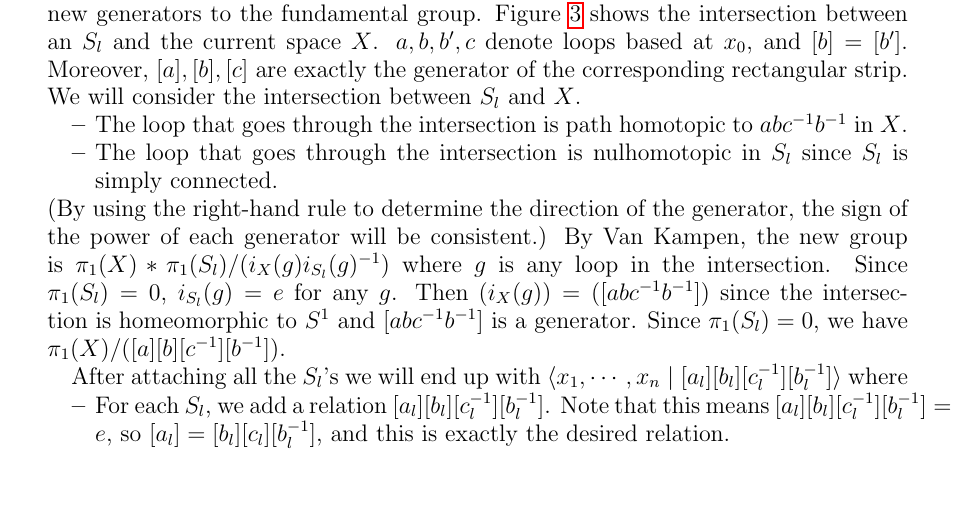
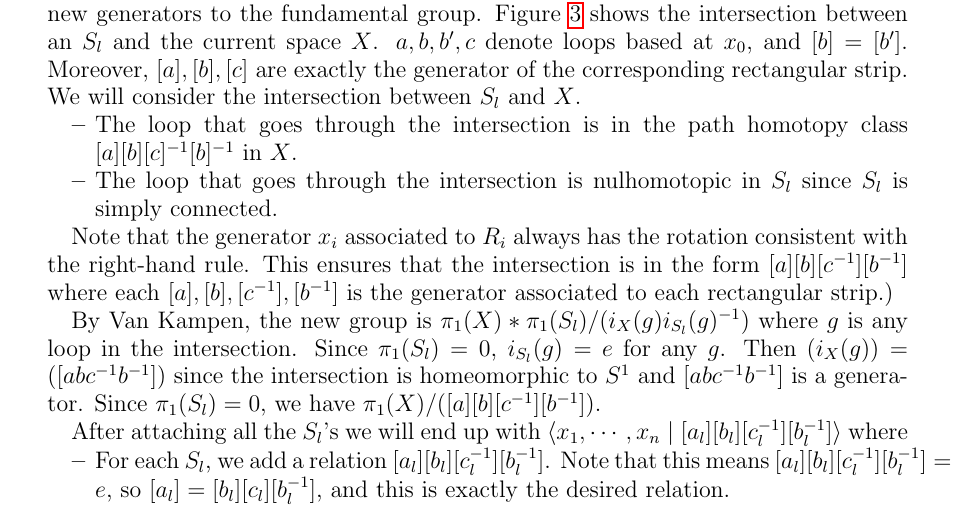
Before and after one commit to hidenori-shinohara/courses, a LaTeX problem sheet (math611/hw3/math611-hw3.tex): part of page 4 of 6, cut so that both start at the same text, the shorter picture padded with empty space. Compiled offline with pdfLaTeX.

Commit message:
Add some comment about the right-hand rule (611)

```diff
--- a/math611/hw3/math611-hw3.tex
+++ b/math611/hw3/math611-hw3.tex
@@ -190,11 +190,14 @@
       We will consider the intersection between $S_l$ and $X$.
       \begin{itemize}
         \item
-          The loop that goes through the intersection is path homotopic to $abc^{-1}b^{-1}$ in $X$.
+          The loop that goes through the intersection is in the path homotopy class $[a][b][c]^{-1}[b]^{-1}$ in $X$.
         \item
           The loop that goes through the intersection is nulhomotopic in $S_l$ since $S_l$ is simply connected.
       \end{itemize}
-      (By using the right-hand rule to determine the direction of the generator, the sign of the power of each generator will be consistent.)
+
+      Note that the generator $x_i$ associated to $R_i$ always has the rotation consistent with the right-hand rule.
+      This ensures that the intersection is in the form $[a][b][c^{-1}][b^{-1}]$ where each $[a], [b], [c^{-1}], [b^{-1}]$ is the generator associated to each rectangular strip.)
+
       By Van Kampen, the new group is $\pi_1(X) * \pi_1(S_l) / (i_{X}(g)i_{S_l}(g)^{-1})$ where $g$ is any loop in the intersection.
       Since $\pi_1(S_l) = 0$, $i_{S_l}(g) = e$ for any $g$.
       Then $(i_X(g)) = ([abc^{-1}b^{-1}])$ since the intersection is homeomorphic to $S^1$ and $[abc^{-1}b^{-1}]$ is a generator.
```
Also changed, not shown: math611/hw3/math611-hw3.pdf.
